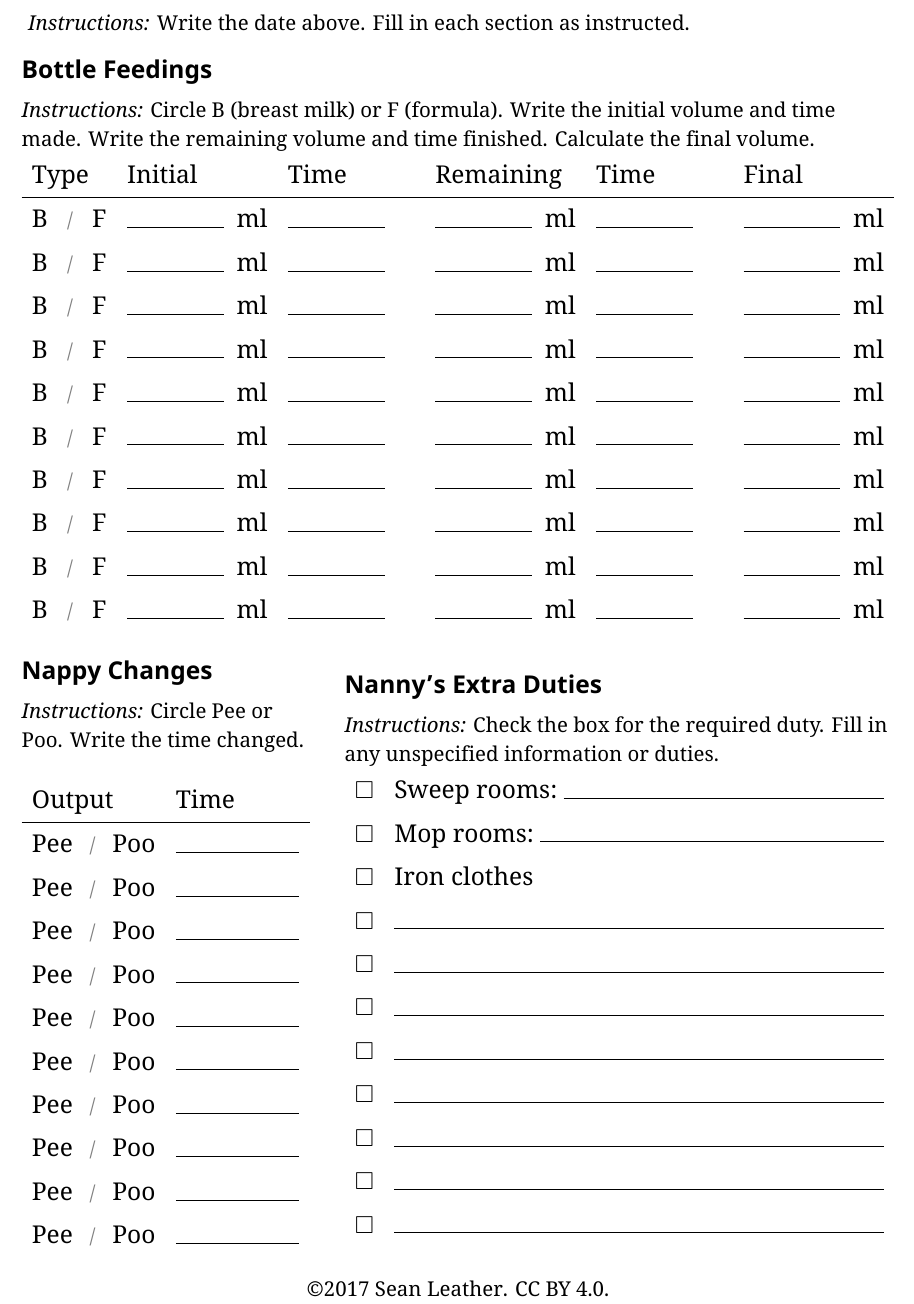
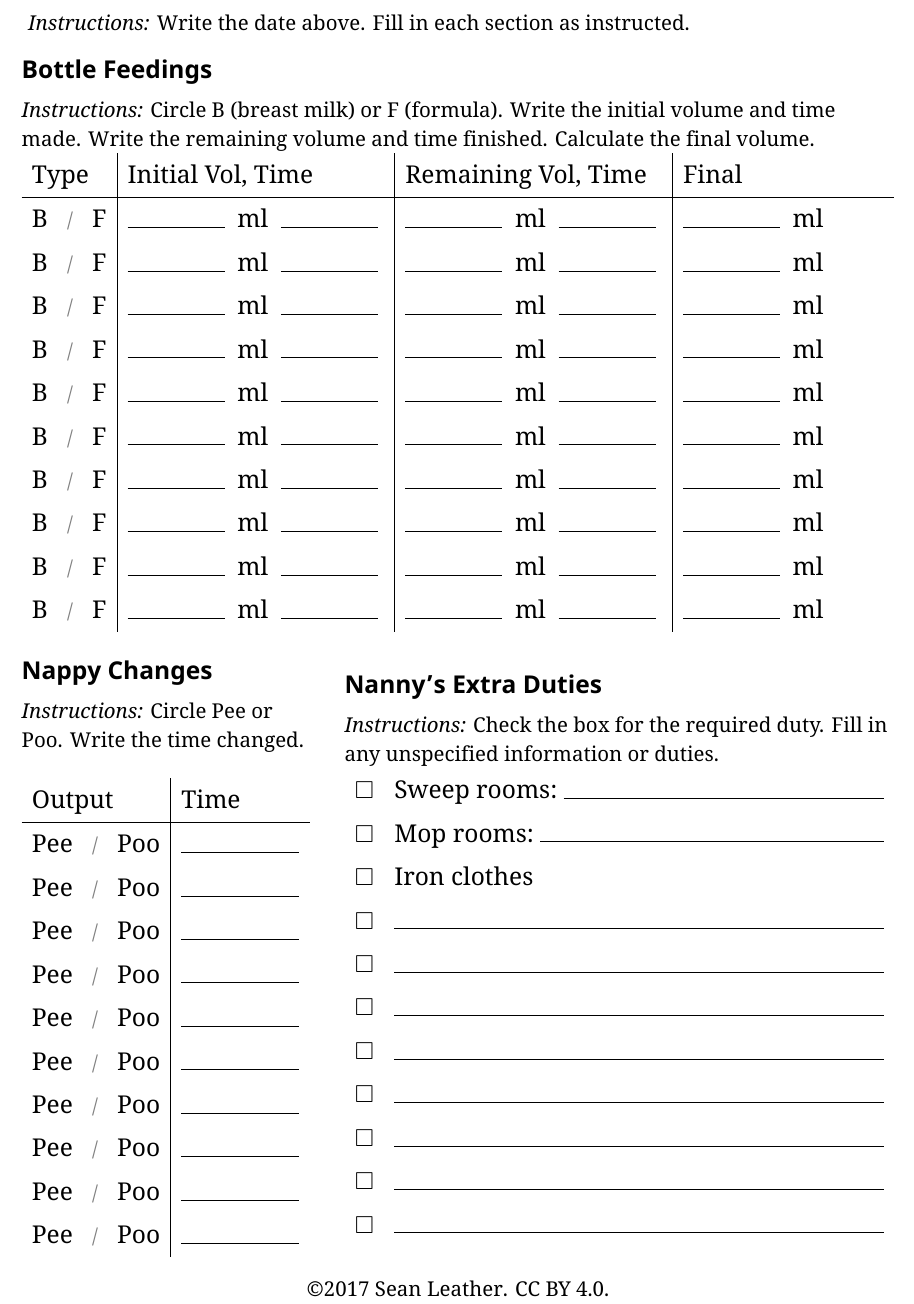
Before and after one commit to spl/baby, a LaTeX document (baby-daily-lists.tex): part of the page, cut so that both start at the same text. Compiled offline with XeLaTeX.

Commit message:
Add vertical lines to tables
As printed, it was difficult to identify the columns clearly, as well as the
associations between the volume and time fields. Vertical lines help.

```diff
--- a/baby-daily-lists.tex
+++ b/baby-daily-lists.tex
@@ -171,19 +171,15 @@
   Calculate the final volume.}
 
   % Table with 5 columns
-  \TableWithHeaderAndReplicatedRows{l l L l L l}{%
+  \TableWithHeaderAndReplicatedRows{l | l | l | l}{%
     Type &
-    Initial &
-    Time &
-    Remaining &
-    Time &
+    Initial Vol, Time &
+    Remaining Vol, Time &
     Final
   }{%
     B~\Or~F &
-    \Line{2cm}~ml &
-    \Line{2cm} &
-    \Line{2cm}~ml &
-    \Line{2cm} &
+    \Line{2cm}~ml~\Line{2cm} &
+    \Line{2cm}~ml~\Line{2cm} &
     \Line{2cm}~ml
   }
 
@@ -193,7 +189,7 @@
 
   \Instructions{Circle Pee or Poo. Write the time changed.}
 
-  \TableWithHeaderAndReplicatedRows{L L}{%
+  \TableWithHeaderAndReplicatedRows{l | L}{%
     Output &
     Time
   }{%
```
